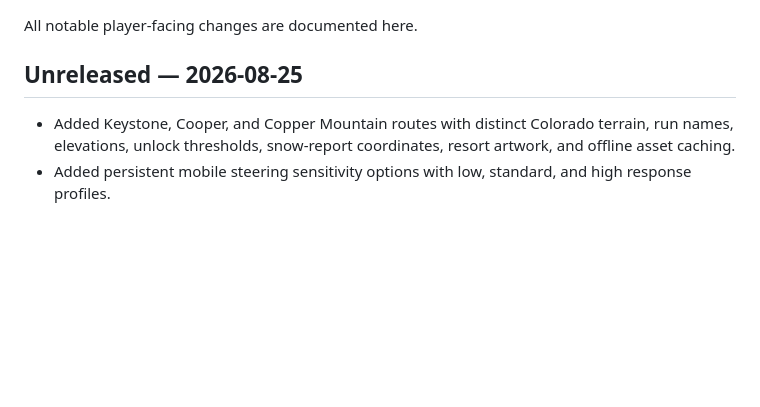
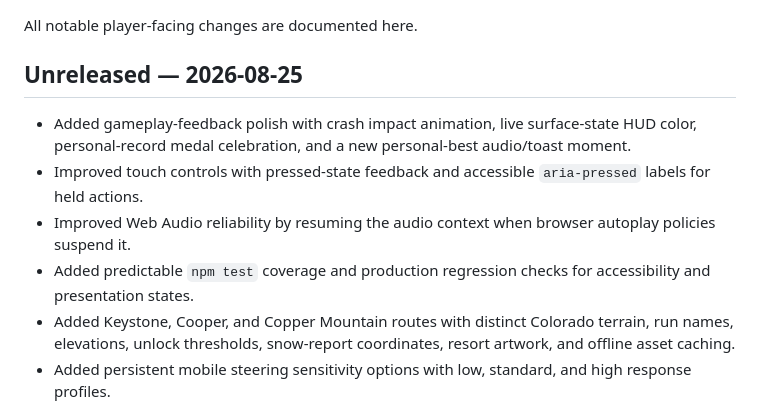
Before and after one commit to itchyitchy123/ski_ya_l8tr, a Markdown page: CHANGELOG.md, the part around the change. Rendered like a GitHub page; blank space fills up the shorter version.

Commit message:
Update changelog for gameplay polish

```diff
--- a/CHANGELOG.md
+++ b/CHANGELOG.md
@@ -4,6 +4,10 @@ All notable player-facing changes are documented here.
 
 ## Unreleased — 2026-08-25
 
+- Added gameplay-feedback polish with crash impact animation, live surface-state HUD color, personal-record medal celebration, and a new personal-best audio/toast moment.
+- Improved touch controls with pressed-state feedback and accessible `aria-pressed` labels for held actions.
+- Improved Web Audio reliability by resuming the audio context when browser autoplay policies suspend it.
+- Added predictable `npm test` coverage and production regression checks for accessibility and presentation states.
 - Added Keystone, Cooper, and Copper Mountain routes with distinct Colorado terrain, run names, elevations, unlock thresholds, snow-report coordinates, resort artwork, and offline asset caching.
 - Added persistent mobile steering sensitivity options with low, standard, and high response profiles.
 - Added persistent haptic feedback controls for tilt steering, touch gestures, and mobile action buttons.
```
